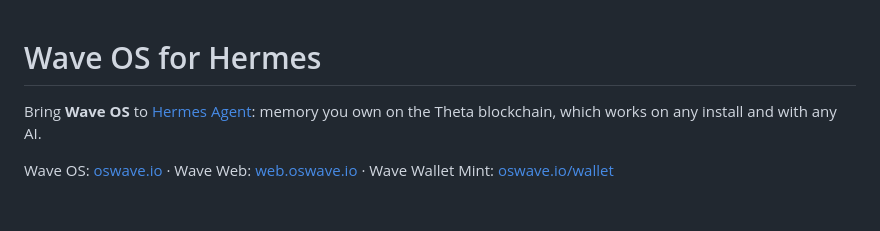
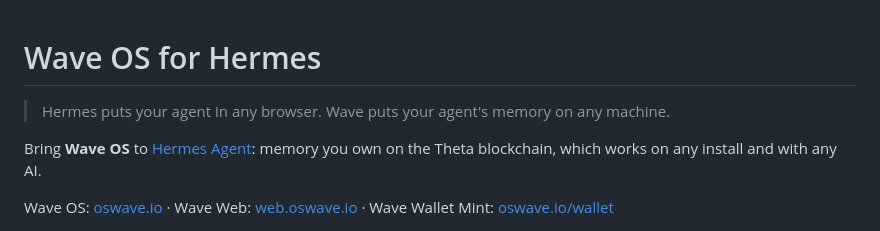
Before and after one commit to xBuildyTeam/wave-os-hermes, a Markdown page: README.md, the part around the change. GitHub-like rendering; blank space fills up the shorter version.

```diff
--- a/README.md
+++ b/README.md
@@ -1,4 +1,6 @@
 # Wave OS for Hermes
+
+> Hermes puts your agent in any browser. Wave puts your agent's memory on any machine.
 
 Bring **Wave OS** to [Hermes Agent](https://github.com/NousResearch/hermes-agent): memory you own on the Theta blockchain, which works on any install and with any AI.
 
```
Also changed, not shown: brainvault/README.md (+13 -4 lines), brainvault/docs/wave-brainvault-webapp.png (added), 13 other files.
